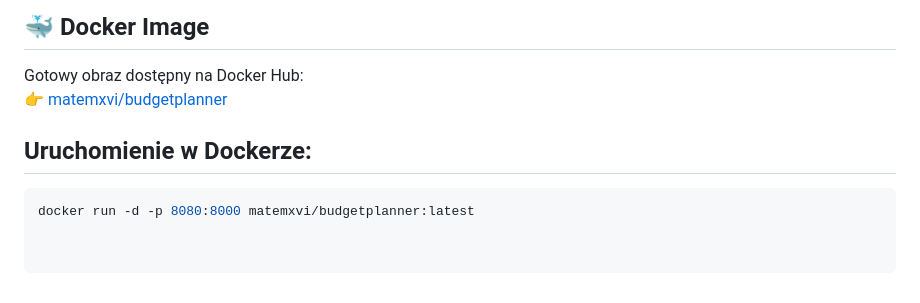
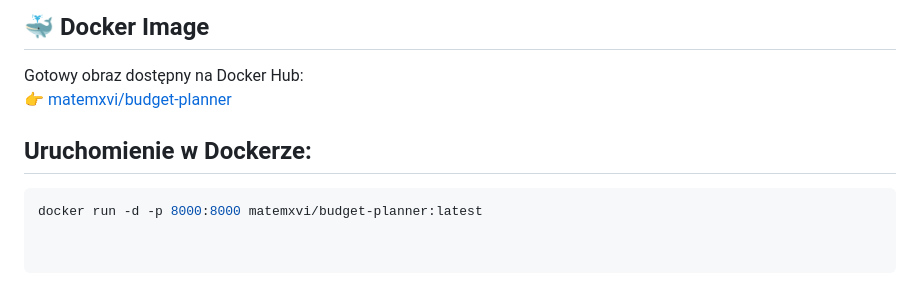
Before and after one commit to MatemXVI/BudgetPlannerApp, a Markdown page: README.md, the part around the change. Rendered like a GitHub page.

Commit message:
Fix Docker image name and port mapping
Updated Docker Hub image name and run command.

````diff
--- a/README.md
+++ b/README.md
@@ -155,8 +155,8 @@ Zakres testów (skrót):
 ## 🐳 Docker Image
 
 Gotowy obraz dostępny na Docker Hub:
-👉 [matemxvi/budgetplanner](https://hub.docker.com/r/matemxvi/budgetplanner)
+👉 [matemxvi/budget-planner](https://hub.docker.com/r/matemxvi/budget-planner)
 
 ## Uruchomienie w Dockerze:
 ```bash
-docker run -d -p 8080:8000 matemxvi/budgetplanner:latest
+docker run -d -p 8000:8000 matemxvi/budget-planner:latest
````
